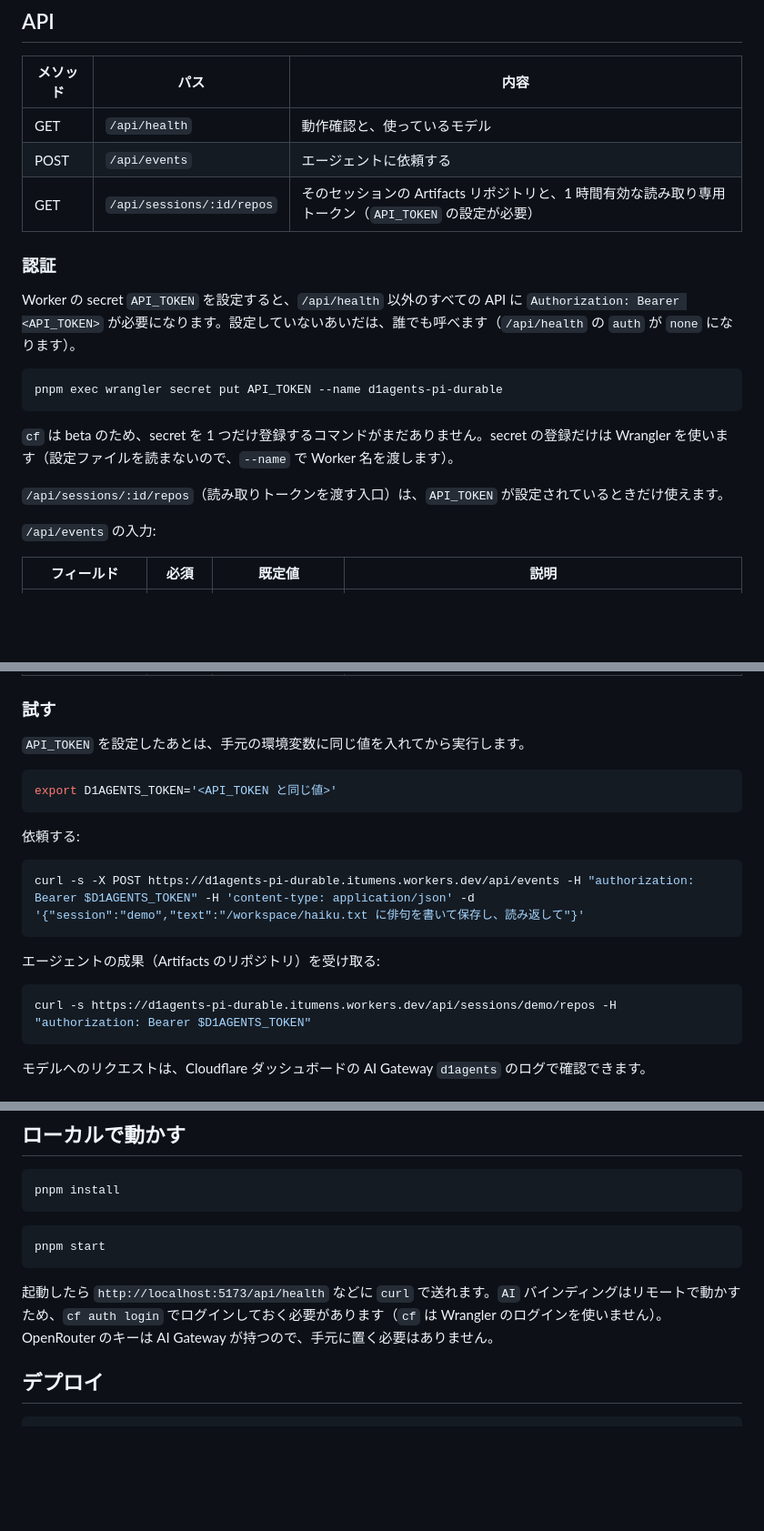
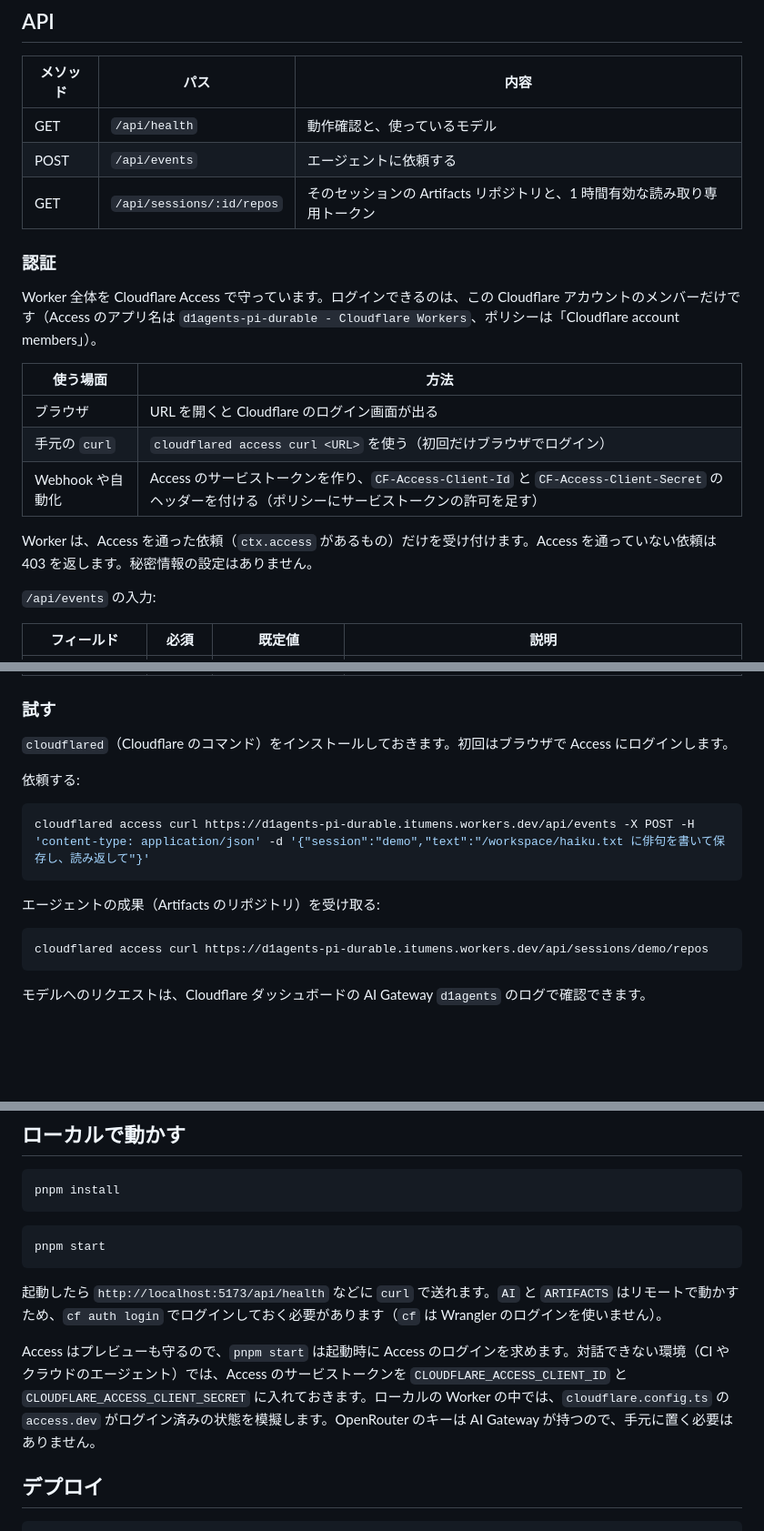
Before and after one commit to YuSa0-6/PiDurableAgents, a Markdown page: README.md, 3 parts joined by grey strips. Shown at 91% size. Rendered like a GitHub page; blank space fills up the shorter version.

````diff
--- a/README.md
+++ b/README.md
@@ -65,19 +65,19 @@ Gemini は再帰する JSON スキーマを受け付けません。そのため
 | --- | --- | --- |
 | GET | `/api/health` | 動作確認と、使っているモデル |
 | POST | `/api/events` | エージェントに依頼する |
-| GET | `/api/sessions/:id/repos` | そのセッションの Artifacts リポジトリと、1 時間有効な読み取り専用トークン（`API_TOKEN` の設定が必要） |
+| GET | `/api/sessions/:id/repos` | そのセッションの Artifacts リポジトリと、1 時間有効な読み取り専用トークン |
 
 ### 認証
 
-Worker の secret `API_TOKEN` を設定すると、`/api/health` 以外のすべての API に `Authorization: Bearer <API_TOKEN>` が必要になります。設定していないあいだは、誰でも呼べます（`/api/health` の `auth` が `none` になります）。
+Worker 全体を Cloudflare Access で守っています。ログインできるのは、この Cloudflare アカウントのメンバーだけです（Access のアプリ名は `d1agents-pi-durable - Cloudflare Workers`、ポリシーは「Cloudflare account members」）。
 
-```bash
-pnpm exec wrangler secret put API_TOKEN --name d1agents-pi-durable
-```
+| 使う場面 | 方法 |
+| --- | --- |
+| ブラウザ | URL を開くと Cloudflare のログイン画面が出る |
+| 手元の `curl` | `cloudflared access curl <URL>` を使う（初回だけブラウザでログイン） |
+| Webhook や自動化 | Access のサービストークンを作り、`CF-Access-Client-Id` と `CF-Access-Client-Secret` のヘッダーを付ける（ポリシーにサービストークンの許可を足す） |
 
-`cf` は beta のため、secret を 1 つだけ登録するコマンドがまだありません。secret の登録だけは Wrangler を使います（設定ファイルを読まないので、`--name` で Worker 名を渡します）。
-
-`/api/sessions/:id/repos`（読み取りトークンを渡す入口）は、`API_TOKEN` が設定されているときだけ使えます。
+Worker は、Access を通った依頼（`ctx.access` があるもの）だけを受け付けます。Access を通っていない依頼は 403 を返します。秘密情報の設定はありません。
 
 `/api/events` の入力:
 
@@ -91,22 +91,18 @@ pnpm exec wrangler secret put API_TOKEN --name d1agents-pi-durable
 
 ### 試す
 
-`API_TOKEN` を設定したあとは、手元の環境変数に同じ値を入れてから実行します。
-
-```bash
-export D1AGENTS_TOKEN='<API_TOKEN と同じ値>'
-```
+`cloudflared`（Cloudflare のコマンド）をインストールしておきます。初回はブラウザで Access にログインします。
 
 依頼する:
 
 ```bash
-curl -s -X POST https://d1agents-pi-durable.itumens.workers.dev/api/events -H "authorization: Bearer $D1AGENTS_TOKEN" -H 'content-type: application/json' -d '{"session":"demo","text":"/workspace/haiku.txt に俳句を書いて保存し、読み返して"}'
+cloudflared access curl https://d1agents-pi-durable.itumens.workers.dev/api/events -X POST -H 'content-type: application/json' -d '{"session":"demo","text":"/workspace/haiku.txt に俳句を書いて保存し、読み返して"}'
 ```
 
 エージェントの成果（Artifacts のリポジトリ）を受け取る:
 
 ```bash
-curl -s https://d1agents-pi-durable.itumens.workers.dev/api/sessions/demo/repos -H "authorization: Bearer $D1AGENTS_TOKEN"
+cloudflared access curl https://d1agents-pi-durable.itumens.workers.dev/api/sessions/demo/repos
 ```
 
 モデルへのリクエストは、Cloudflare ダッシュボードの AI Gateway `d1agents` のログで確認できます。
@@ -207,7 +202,9 @@ pnpm install
 pnpm start
 ```
 
-起動したら `http://localhost:5173/api/health` などに `curl` で送れます。`AI` バインディングはリモートで動かすため、`cf auth login` でログインしておく必要があります（`cf` は Wrangler のログインを使いません）。OpenRouter のキーは AI Gateway が持つので、手元に置く必要はありません。
+起動したら `http://localhost:5173/api/health` などに `curl` で送れます。`AI` と `ARTIFACTS` はリモートで動かすため、`cf auth login` でログインしておく必要があります（`cf` は Wrangler のログインを使いません）。
+
+Access はプレビューも守るので、`pnpm start` は起動時に Access のログインを求めます。対話できない環境（CI やクラウドのエージェント）では、Access のサービストークンを `CLOUDFLARE_ACCESS_CLIENT_ID` と `CLOUDFLARE_ACCESS_CLIENT_SECRET` に入れておきます。ローカルの Worker の中では、`cloudflare.config.ts` の `access.dev` がログイン済みの状態を模擬します。OpenRouter のキーは AI Gateway が持つので、手元に置く必要はありません。
 
 ## デプロイ
 
````
Also changed, not shown: other parts of README.md (+1 -2 lines), docs/architecture/README.md (+4 -4 lines), docs/architecture/current-dark.png, docs/architecture/current.png, docs/architecture/target-dark.png, docs/architecture/target.png, 6 other files.
